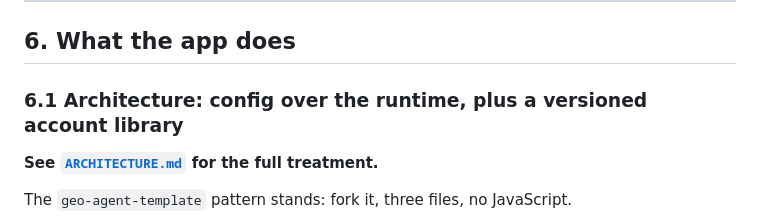
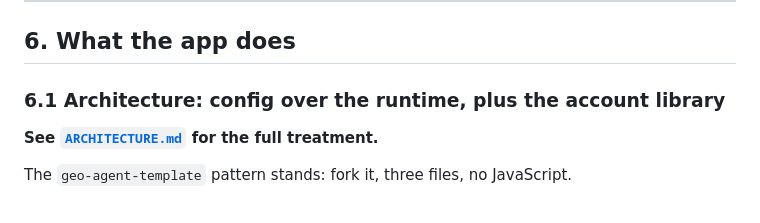
Before and after one commit to SchmidtDSE/unseea, a Markdown page: DESIGN.md, the part around the change. Rendered like a GitHub page.

```diff
--- a/DESIGN.md
+++ b/DESIGN.md
@@ -624,7 +624,7 @@ against it. Design consequences:
 
 ## 6. What the app does
 
-### 6.1 Architecture: config over the runtime, plus a versioned account library
+### 6.1 Architecture: config over the runtime, plus the account library
 
 **See [`ARCHITECTURE.md`](ARCHITECTURE.md) for the full treatment.**
 
```
Also changed, not shown: ARCHITECTURE.md (+1 -1 lines).
